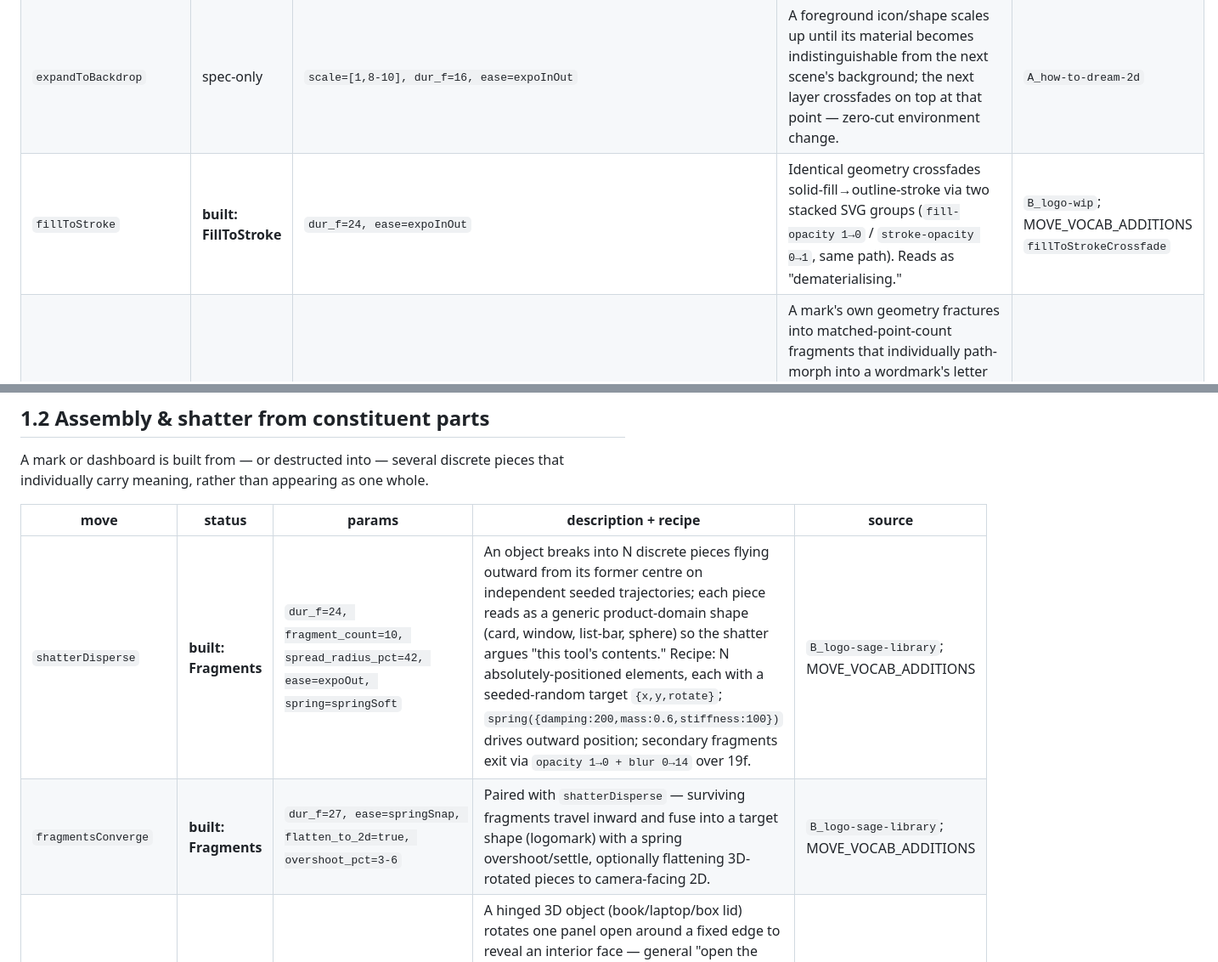
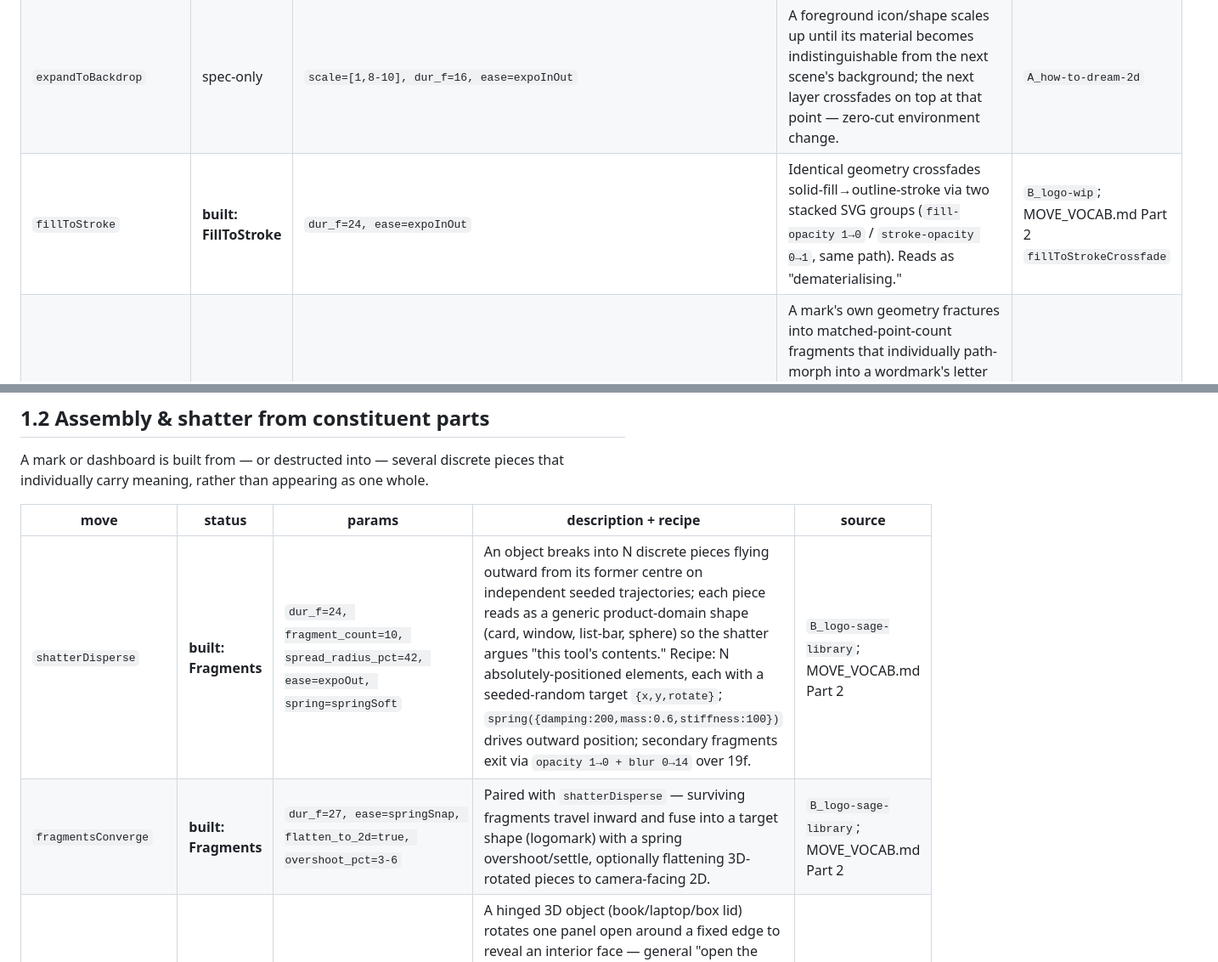
Before and after one commit to debanwita27/keyframe, a Markdown page: pipeline/MOVE_VOCAB.md, 2 parts joined by grey strips. Shown at 85% size. Rendered like a GitHub page.

Commit message:
fix: last citations of the retired additions file
Co-Authored-By: Claude Opus 5 (1M context) <noreply@anthropic.com>

```diff
--- a/pipeline/MOVE_VOCAB.md
+++ b/pipeline/MOVE_VOCAB.md
@@ -213,7 +213,7 @@ The same on-screen object changes state, material, or dimensionality by interpol
 | `logoToIconMorph` | spec-only | `dur_f=13, scale=[1,0.22], translate_y_px=[0,46], ease=expoInOut, dest=exact icon slot px` | Hero logo/mark shrinks+translates in place to occupy the exact pixel slot an in-UI icon will use, zero cut. Recipe: one absolutely-positioned element; `transform:translate(x,y) scale(s)` interpolated hero→icon; destination px must be measured from the real UI slot at build time. | `A_connect-to-figma-ui-anim` |
 | `shapeStateMorph` | spec-only | `dur_f≈14 across 3-4 breakpoints, ease=expoInOut, properties=[border-radius,background,scale]` | One element's border-radius/background/scale chain through 3-4 `interpolate()` breakpoints so it visibly deforms (icon→circle→orb→card) with no new asset mounting. Recipe: single div/svg; chained interpolate() on border-radius%, background (chroma.js), scale; crossfade the next scene's layer in only once scale crosses the "become backdrop" threshold. | `A_how-to-dream-2d` |
 | `expandToBackdrop` | spec-only | `scale=[1,8-10], dur_f=16, ease=expoInOut` | A foreground icon/shape scales up until its material becomes indistinguishable from the next scene's background; the next layer crossfades on top at that point — zero-cut environment change. | `A_how-to-dream-2d` |
-| `fillToStroke` | **built: FillToStroke** | `dur_f=24, ease=expoInOut` | Identical geometry crossfades solid-fill→outline-stroke via two stacked SVG groups (`fill-opacity 1→0` / `stroke-opacity 0→1`, same path). Reads as "dematerialising." | `B_logo-wip`; MOVE_VOCAB_ADDITIONS `fillToStrokeCrossfade` |
+| `fillToStroke` | **built: FillToStroke** | `dur_f=24, ease=expoInOut` | Identical geometry crossfades solid-fill→outline-stroke via two stacked SVG groups (`fill-opacity 1→0` / `stroke-opacity 0→1`, same path). Reads as "dematerialising." | `B_logo-wip`; MOVE_VOCAB.md Part 2 `fillToStrokeCrossfade` |
 | `markToWordmarkMorph` | spec-only, **hard** | `dur_f=22, stagger_f=2-3/fragment, ease=expoInOut` | A mark's own geometry fractures into matched-point-count fragments that individually path-morph into a wordmark's letter strokes — one continuous material, not independent parts. Recipe: author two point-matched SVG path sets; `flubber.interpolate()`/GSAP MorphSVGPlugin tweens each fragment's `d`; stagger start 2-3f/fragment. | `B_logo-aim` |
 | `bgRecolorCut` | spec-only | `dur_f=0 (hard swap at cut frame), foreground=pixel-identical across cut` | At a shot boundary the background flips color/asset in a single frame while the foreground element is motionless and pixel-identical — reads as a "reveal," not a scene change. Recipe: two `<Sequence>`s sharing the identical foreground component/coords; only the `AbsoluteFill` background differs; zero crossfade. | `B_logo-aim` |
 | `flatTo3DMaterialMorph` | spec-only, **needs-3d, hard** | `dur_f=20, ease=expoInOut, depth_pct=15-20%, material=MeshPhysicalMaterial(metalness=1,roughness=0.15,clearcoat=1)` | A flat 2D SVG mark extrudes into true 3D geometry and its material flips from flat vector to glossy chrome, in place. Recipe: `THREE.ExtrudeGeometry` from the flat path; `MeshPhysicalMaterial` + iridescent env-map/matcap; sync a camera dolly-out (`scale 1→0.35` over 6f) to the shrink. CSS 3D cannot fake the specular chrome — genuinely needs a renderer. | `B_chromatic-logo-2d3d` |
@@ -224,8 +224,8 @@ A mark or dashboard is built from — or destructed into — several discrete pi
 
 | move | status | params | description + recipe | source |
 |---|---|---|---|---|
-| `shatterDisperse` | **built: Fragments** | `dur_f=24, fragment_count=10, spread_radius_pct=42, ease=expoOut, spring=springSoft` | An object breaks into N discrete pieces flying outward from its former centre on independent seeded trajectories; each piece reads as a generic product-domain shape (card, window, list-bar, sphere) so the shatter argues "this tool's contents." Recipe: N absolutely-positioned elements, each with a seeded-random target `{x,y,rotate}`; `spring({damping:200,mass:0.6,stiffness:100})` drives outward position; secondary fragments exit via `opacity 1→0 + blur 0→14` over 19f. | `B_logo-sage-library`; MOVE_VOCAB_ADDITIONS |
-| `fragmentsConverge` | **built: Fragments** | `dur_f=27, ease=springSnap, flatten_to_2d=true, overshoot_pct=3-6` | Paired with `shatterDisperse` — surviving fragments travel inward and fuse into a target shape (logomark) with a spring overshoot/settle, optionally flattening 3D-rotated pieces to camera-facing 2D. | `B_logo-sage-library`; MOVE_VOCAB_ADDITIONS |
+| `shatterDisperse` | **built: Fragments** | `dur_f=24, fragment_count=10, spread_radius_pct=42, ease=expoOut, spring=springSoft` | An object breaks into N discrete pieces flying outward from its former centre on independent seeded trajectories; each piece reads as a generic product-domain shape (card, window, list-bar, sphere) so the shatter argues "this tool's contents." Recipe: N absolutely-positioned elements, each with a seeded-random target `{x,y,rotate}`; `spring({damping:200,mass:0.6,stiffness:100})` drives outward position; secondary fragments exit via `opacity 1→0 + blur 0→14` over 19f. | `B_logo-sage-library`; MOVE_VOCAB.md Part 2 |
+| `fragmentsConverge` | **built: Fragments** | `dur_f=27, ease=springSnap, flatten_to_2d=true, overshoot_pct=3-6` | Paired with `shatterDisperse` — surviving fragments travel inward and fuse into a target shape (logomark) with a spring overshoot/settle, optionally flattening 3D-rotated pieces to camera-facing 2D. | `B_logo-sage-library`; MOVE_VOCAB.md Part 2 |
 | `bookOpen` | spec-only | `hinge_rotate_deg=[0,158], dur_f=16, ease=expoInOut` | A hinged 3D object (book/laptop/box lid) rotates one panel open around a fixed edge to reveal an interior face — general "open the container" beat preceding a reveal or shatter. Recipe: two panel divs inside `perspective:900-1000px` parent (`transform-style:preserve-3d`); `transform:rotateY()` from 0, hinged at `transform-origin:left/right center`. | `B_logo-sage-library` |
 | `objectTumbleIn` | spec-only | `scale=[0.7,1], rotate_settle="small random xyz→0", dur_f=8, ease=expoOut` | A 3D hero object already on-screen at frame 0 settles from a slightly tumbled orientation/reduced scale into its stable resting pose — a 3D-native entrance distinct from `scaleIn`'s 2D pop. Recipe: initial random `rotateX/Y/Z(-8→0deg)` + `scale(0.72→1)` interpolated/springed to rest. | `B_logo-sage-library` |
 | `orbitAssemble` | spec-only | `n=4, dur_f=40, stagger_f=4, ease=springSoft` | N identical shapes (small filled circles) pop in individually staggered at scattered start positions, then drift along eased curved paths into a shared target cluster — particle-style logo-mark construction. Recipe: each shape's own `interpolate()`/spring driving x/y from a random off-cluster start to a fixed relative target, staggered `offset=index*stagger_f`. | `B_logo-streetwear` |
```
Also changed, not shown: pipeline/vocab-parts/01-morph-assembly-text.md (+3 -3 lines), 1 other file.
